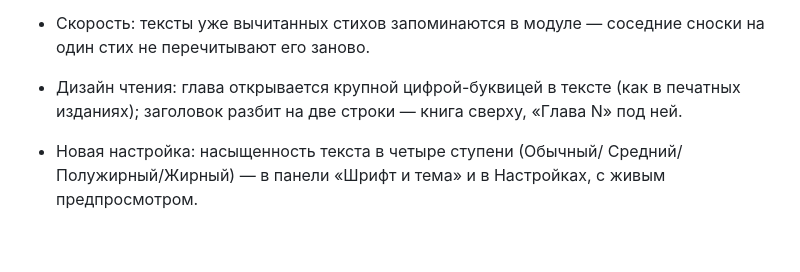
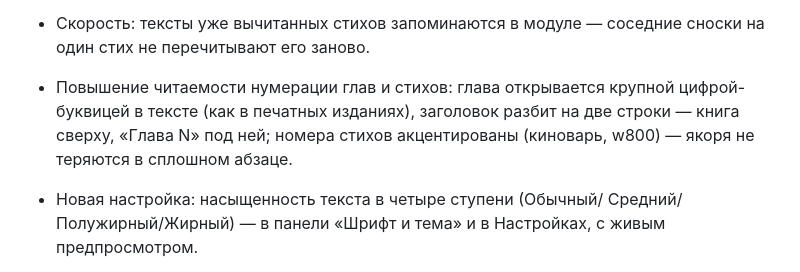
Before and after one commit to 20genesis14-sys/StudyBible, a Markdown page: CHANGELOG.ru.md, the part around the change. Drawn GitHub-style; blank space fills up the shorter version.

```diff
--- a/CHANGELOG.ru.md
+++ b/CHANGELOG.ru.md
@@ -43,9 +43,11 @@
   и Android.
 - Скорость: тексты уже вычитанных стихов запоминаются в модуле —
   соседние сноски на один стих не перечитывают его заново.
-- Дизайн чтения: глава открывается крупной цифрой-буквицей в тексте
-  (как в печатных изданиях); заголовок разбит на две строки — книга
-  сверху, «Глава N» под ней.
+- Повышение читаемости нумерации глав и стихов: глава открывается
+  крупной цифрой-буквицей в тексте (как в печатных изданиях),
+  заголовок разбит на две строки — книга сверху, «Глава N» под ней;
+  номера стихов акцентированы (киноварь, w800) — якоря не теряются
+  в сплошном абзаце.
 - Новая настройка: насыщенность текста в четыре ступени (Обычный/
   Средний/Полужирный/Жирный) — в панели «Шрифт и тема» и в Настройках,
   с живым предпросмотром.
```
Also changed, not shown: CHANGELOG.md (+4 -3 lines).
